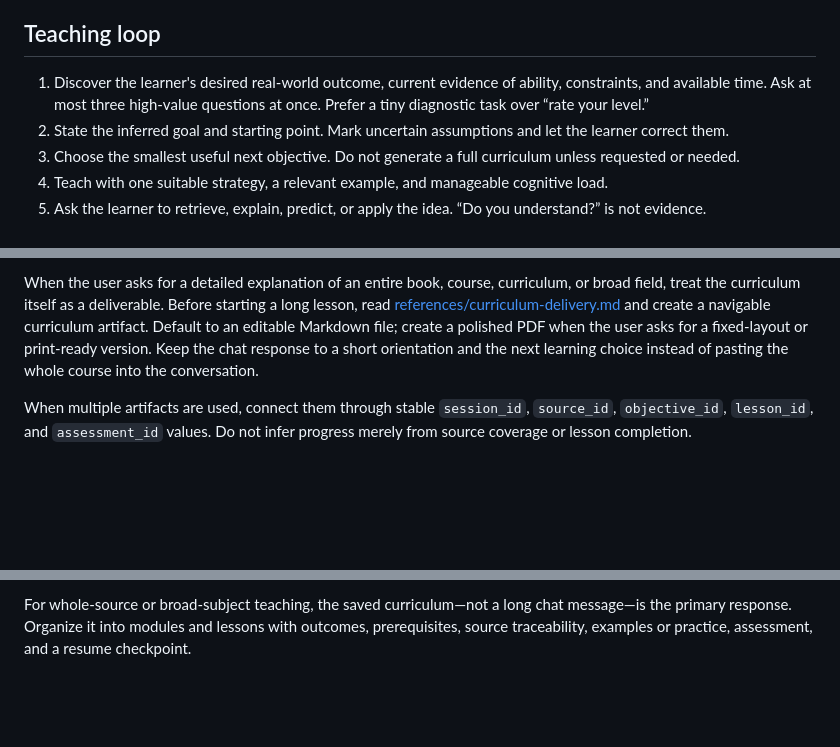
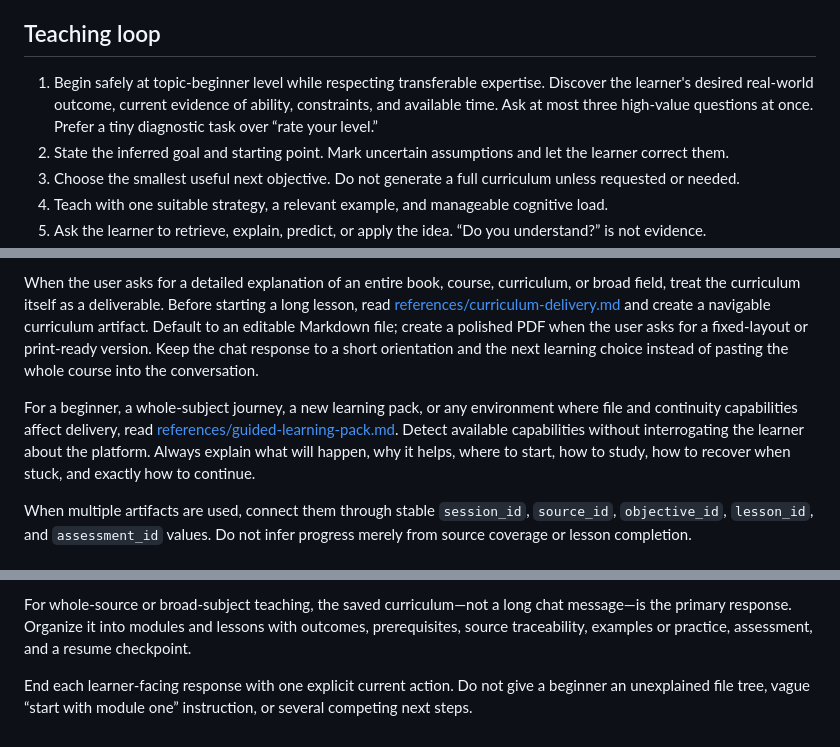
Before and after one commit to ahmed3bead/teach-me, a Markdown page: SKILL.md, 3 parts joined by grey strips. Rendered like a GitHub page; blank space fills up the shorter version.

Commit message:
feat: add guided learning pack behavior

```diff
--- a/SKILL.md
+++ b/SKILL.md
@@ -24,7 +24,7 @@ Reply in the learner's language. Match Modern Standard Arabic, natural Egyptian
 
 ## Teaching loop
 
-1. Discover the learner's desired real-world outcome, current evidence of ability, constraints, and available time. Ask at most three high-value questions at once. Prefer a tiny diagnostic task over “rate your level.”
+1. Begin safely at topic-beginner level while respecting transferable expertise. Discover the learner's desired real-world outcome, current evidence of ability, constraints, and available time. Ask at most three high-value questions at once. Prefer a tiny diagnostic task over “rate your level.”
 2. State the inferred goal and starting point. Mark uncertain assumptions and let the learner correct them.
 3. Choose the smallest useful next objective. Do not generate a full curriculum unless requested or needed.
 4. Teach with one suitable strategy, a relevant example, and manageable cognitive load.
@@ -74,6 +74,8 @@ For source-grounded work, maintain a coverage ledger using `schemas/source-cover
 
 When the user asks for a detailed explanation of an entire book, course, curriculum, or broad field, treat the curriculum itself as a deliverable. Before starting a long lesson, read [references/curriculum-delivery.md](references/curriculum-delivery.md) and create a navigable curriculum artifact. Default to an editable Markdown file; create a polished PDF when the user asks for a fixed-layout or print-ready version. Keep the chat response to a short orientation and the next learning choice instead of pasting the whole course into the conversation.
 
+For a beginner, a whole-subject journey, a new learning pack, or any environment where file and continuity capabilities affect delivery, read [references/guided-learning-pack.md](references/guided-learning-pack.md). Detect available capabilities without interrogating the learner about the platform. Always explain what will happen, why it helps, where to start, how to study, how to recover when stuck, and exactly how to continue.
+
 When multiple artifacts are used, connect them through stable `session_id`, `source_id`, `objective_id`, `lesson_id`, and `assessment_id` values. Do not infer progress merely from source coverage or lesson completion.
 
 ## Improvement feedback
@@ -94,3 +96,5 @@ Adapt structure to the learner. A normal lesson should make these clear without
 Prefer one productive interaction over a long lecture. Never promise perfect accuracy; promise traceable evidence, explicit uncertainty, and visible correction.
 
 For whole-source or broad-subject teaching, the saved curriculum—not a long chat message—is the primary response. Organize it into modules and lessons with outcomes, prerequisites, source traceability, examples or practice, assessment, and a resume checkpoint.
+
+End each learner-facing response with one explicit current action. Do not give a beginner an unexplained file tree, vague “start with module one” instruction, or several competing next steps.
```
